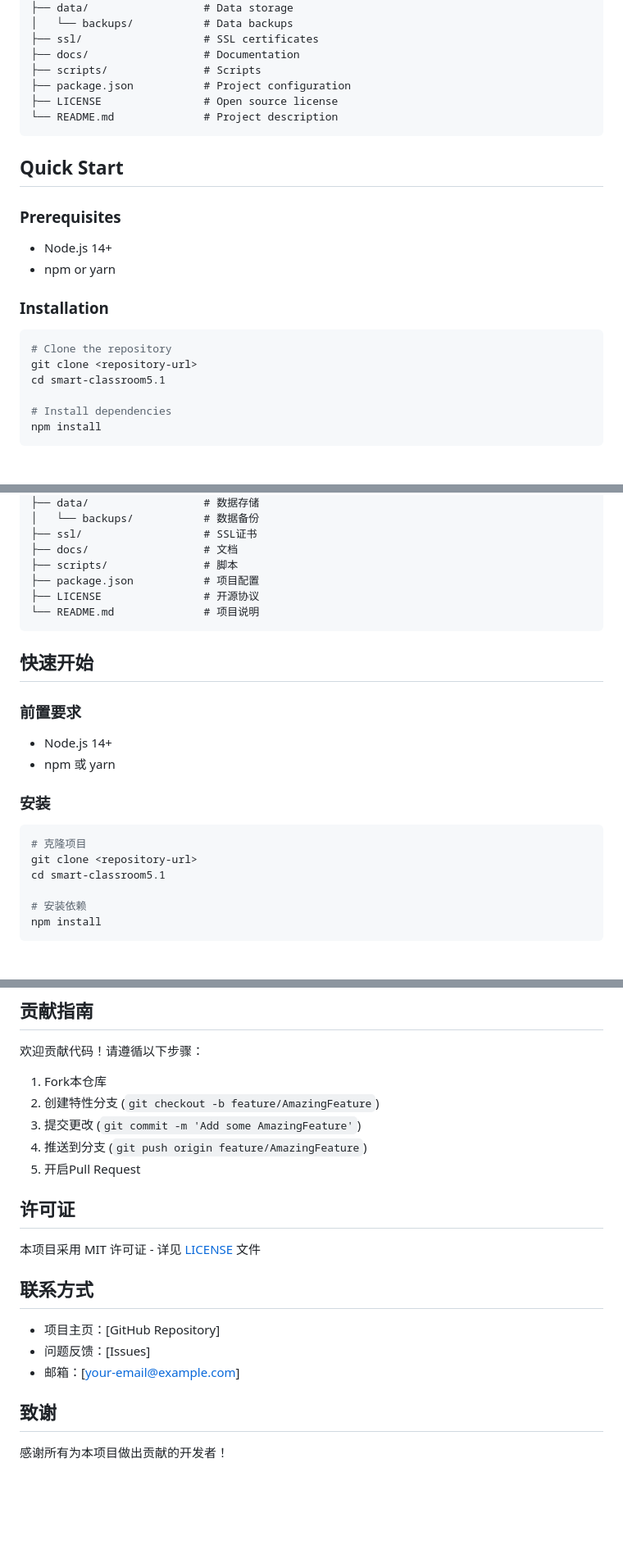
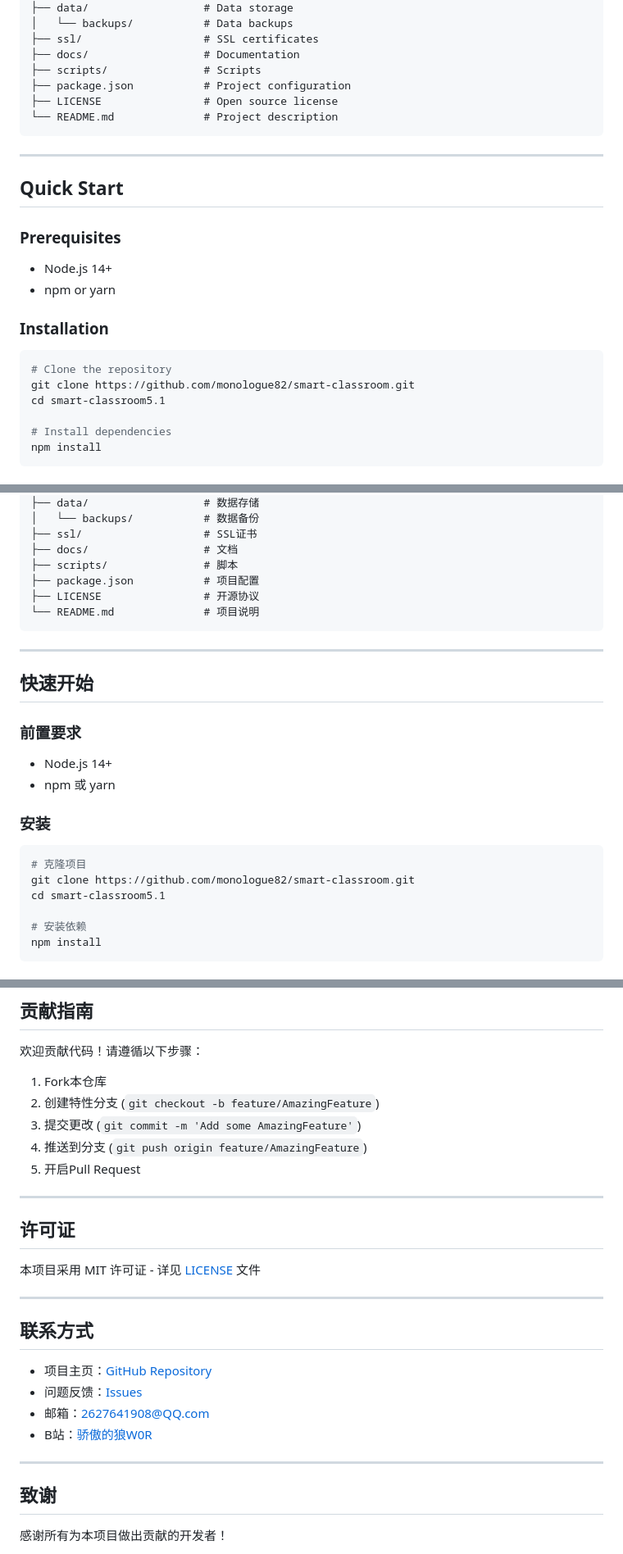
Before and after one commit to monologue82/smart-classroom, a Markdown page: README.md, 3 parts joined by grey strips. Shown at 82% size. Drawn GitHub-style; blank space fills up the shorter version.

````diff
--- a/README.md
+++ b/README.md
@@ -50,6 +73,8 @@ smart-classroom5.1/
 └── README.md              # Project description
 ```
 
+---
+
 ## Quick Start
 
 ### Prerequisites
@@ -61,7 +86,7 @@ smart-classroom5.1/
 
 ```bash
 # Clone the repository
-git clone <repository-url>
+git clone https://github.com/monologue82/smart-classroom.git
 cd smart-classroom5.1
 
 # Install dependencies
@@ -271,6 +343,8 @@ smart-classroom5.1/
 └── README.md              # 项目说明
 ```
 
+---
+
 ## 快速开始
 
 ### 前置要求
@@ -282,7 +356,7 @@ smart-classroom5.1/
 
 ```bash
 # 克隆项目
-git clone <repository-url>
+git clone https://github.com/monologue82/smart-classroom.git
 cd smart-classroom5.1
 
 # 安装依赖
@@ -419,15 +509,22 @@ pm2 start src/server-http2.js --name smart-classroom
 4. 推送到分支 (`git push origin feature/AmazingFeature`)
 5. 开启Pull Request
 
+---
+
 ## 许可证
 
 本项目采用 MIT 许可证 - 详见 [LICENSE](LICENSE) 文件
 
+---
+
 ## 联系方式
 
-- 项目主页：[GitHub Repository]
-- 问题反馈：[Issues]
-- 邮箱：[your-email@example.com]
+- 项目主页：[GitHub Repository](https://github.com/monologue82/smart-classroom)
+- 问题反馈：[Issues](https://github.com/monologue82/smart-classroom/issues)
+- 邮箱：[2627641908@QQ.com](mailto:2627641908@QQ.com)
+- B站：[骄傲的狼W0R](https://space.bilibili.com/1741551557)
+
+---
 
 ## 致谢
 
````
Also changed, not shown: other parts of README.md (+117 -31 lines), README-CN.md (+65 -18 lines).
